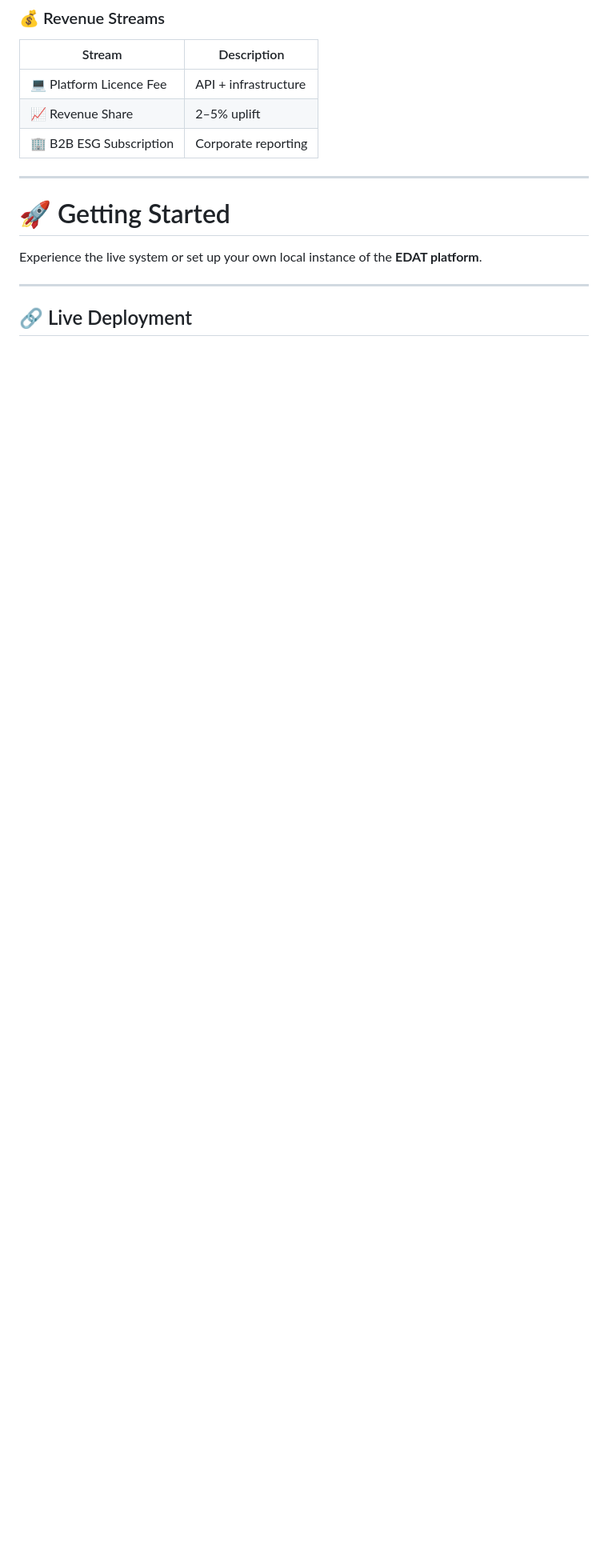
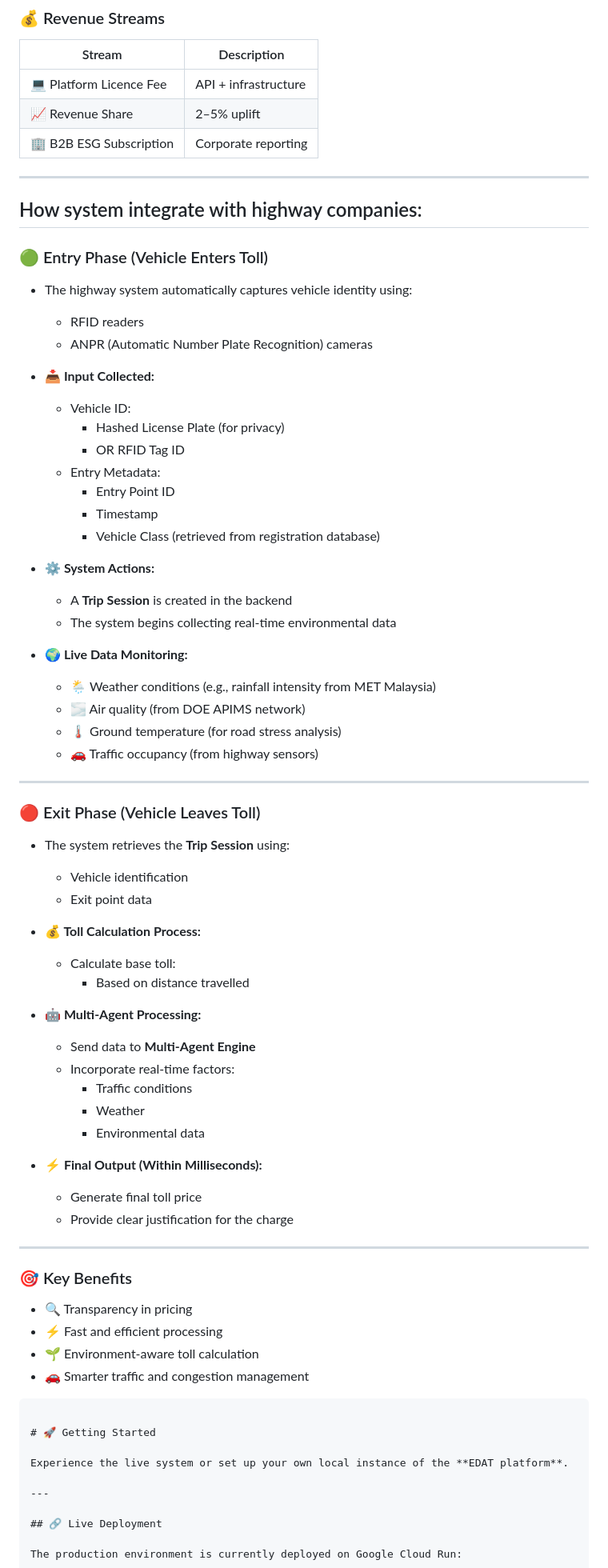
Before and after one commit to yeatjr/EDAT, a Markdown page: README.md, the part around the change. Shown at 80% size. GitHub-like rendering; blank space fills up the shorter version.

````diff
--- a/README.md
+++ b/README.md
@@ -185,6 +185,66 @@ EDAT is a **SaaS platform for highway operators**.
 | 🏢 B2B ESG Subscription | Corporate reporting |
 
 ---
+
+## How system integrate with highway companies:
+### 🟢 Entry Phase (Vehicle Enters Toll)
+
+- The highway system automatically captures vehicle identity using:
+  - RFID readers
+  - ANPR (Automatic Number Plate Recognition) cameras
+
+- **📥 Input Collected:**
+  - Vehicle ID:
+    - Hashed License Plate (for privacy)
+    - OR RFID Tag ID
+  - Entry Metadata:
+    - Entry Point ID
+    - Timestamp
+    - Vehicle Class (retrieved from registration database)
+
+- **⚙️ System Actions:**
+  - A **Trip Session** is created in the backend
+  - The system begins collecting real-time environmental data
+
+- **🌍 Live Data Monitoring:**
+  - 🌦 Weather conditions (e.g., rainfall intensity from MET Malaysia)
+  - 🌫 Air quality (from DOE APIMS network)
+  - 🌡 Ground temperature (for road stress analysis)
+  - 🚗 Traffic occupancy (from highway sensors)
+
+---
+
+### 🔴 Exit Phase (Vehicle Leaves Toll)
+
+- The system retrieves the **Trip Session** using:
+  - Vehicle identification
+  - Exit point data
+
+- **💰 Toll Calculation Process:**
+  - Calculate base toll:
+    - Based on distance travelled
+
+- **🤖 Multi-Agent Processing:**
+  - Send data to **Multi-Agent Engine**
+  - Incorporate real-time factors:
+    - Traffic conditions
+    - Weather
+    - Environmental data
+
+- **⚡ Final Output (Within Milliseconds):**
+  - Generate final toll price
+  - Provide clear justification for the charge
+
+---
+
+### 🎯 Key Benefits
+
+- 🔍 Transparency in pricing
+- ⚡ Fast and efficient processing
+- 🌱 Environment-aware toll calculation
+- 🚗 Smarter traffic and congestion management
+```
+
 # 🚀 Getting Started
 
 Experience the live system or set up your own local instance of the **EDAT platform**.
````
